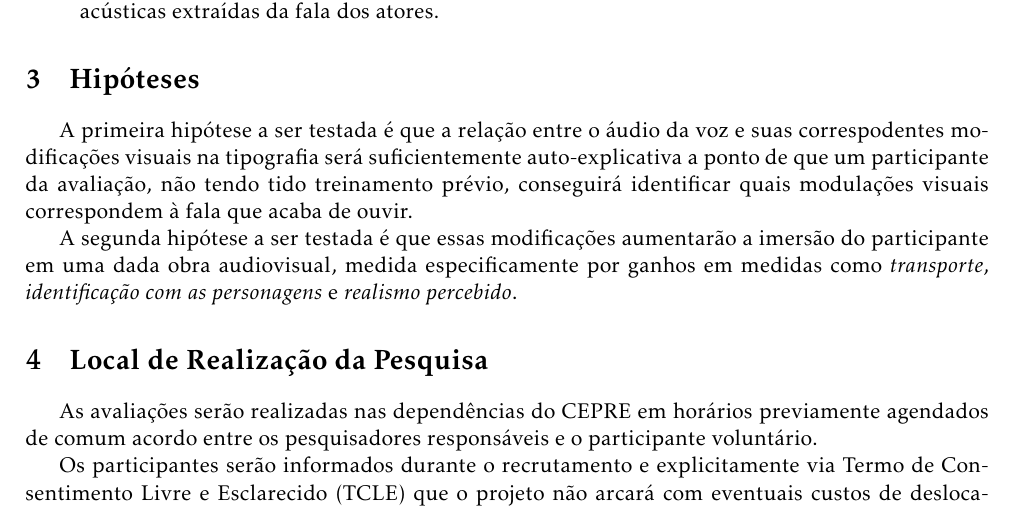
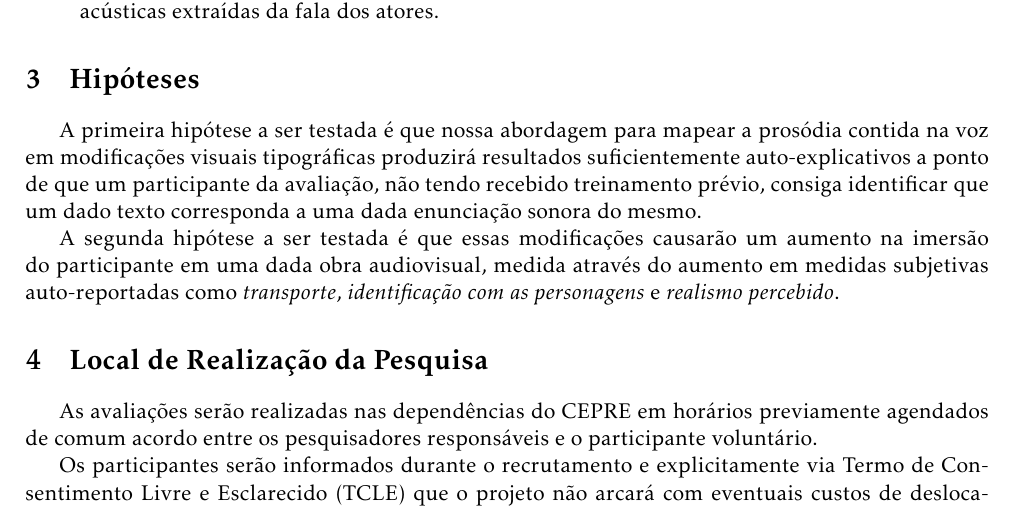
Before and after one commit to caluap/projeto_etica, a LaTeX document (main.tex): part of page 7 of 11, cut so that both start at the same text. Compiled offline with pdfLaTeX.

Commit message:
hipótestes mais claramente demarcadas

```diff
--- a/main.tex
+++ b/main.tex
@@ -182,9 +182,9 @@ São objetivos específicos do projeto:
 %%%%%%%%%%
 \section{Hipóteses}
 
-A primeira hipótese a ser testada é que a relação entre o áudio da voz e suas correspodentes modificações visuais na tipografia será suficientemente auto-explicativa a ponto de que um participante da avaliação, não tendo tido treinamento prévio, conseguirá identificar quais modulações visuais correspondem à fala que acaba de ouvir.
+A primeira hipótese a ser testada é que nossa abordagem para mapear a prosódia contida na voz em modificações visuais tipográficas produzirá resultados suficientemente auto-explicativos a ponto de que um participante da avaliação, não tendo recebido treinamento prévio, consiga identificar que um dado texto corresponda a uma dada enunciação sonora do mesmo.
 
-A segunda hipótese a ser testada é que essas modificações aumentarão a imersão do participante em uma dada obra audiovisual, medida especificamente por ganhos em medidas como \textit{transporte}, \textit{identificação com as personagens} e \textit{realismo percebido}.
+A segunda hipótese a ser testada é que essas modificações causarão um aumento na imersão do participante em uma dada obra audiovisual, medida através do aumento em medidas subjetivas auto-reportadas como \textit{transporte}, \textit{identificação com as personagens} e \textit{realismo percebido}.
 
 % A primeira hipótese deste projeto de pesquisa é que a inteligibilidade dos sinais é maior após ajustes pós-captura, pois ela visa corrigir possíveis distorções causadas pelas diferentes proporções corporais do ator e do avatar. Acredita-se que essas distorções dificultem ou até mesmo impossibilitem o entendimento do sinal apresentado.
 
```
